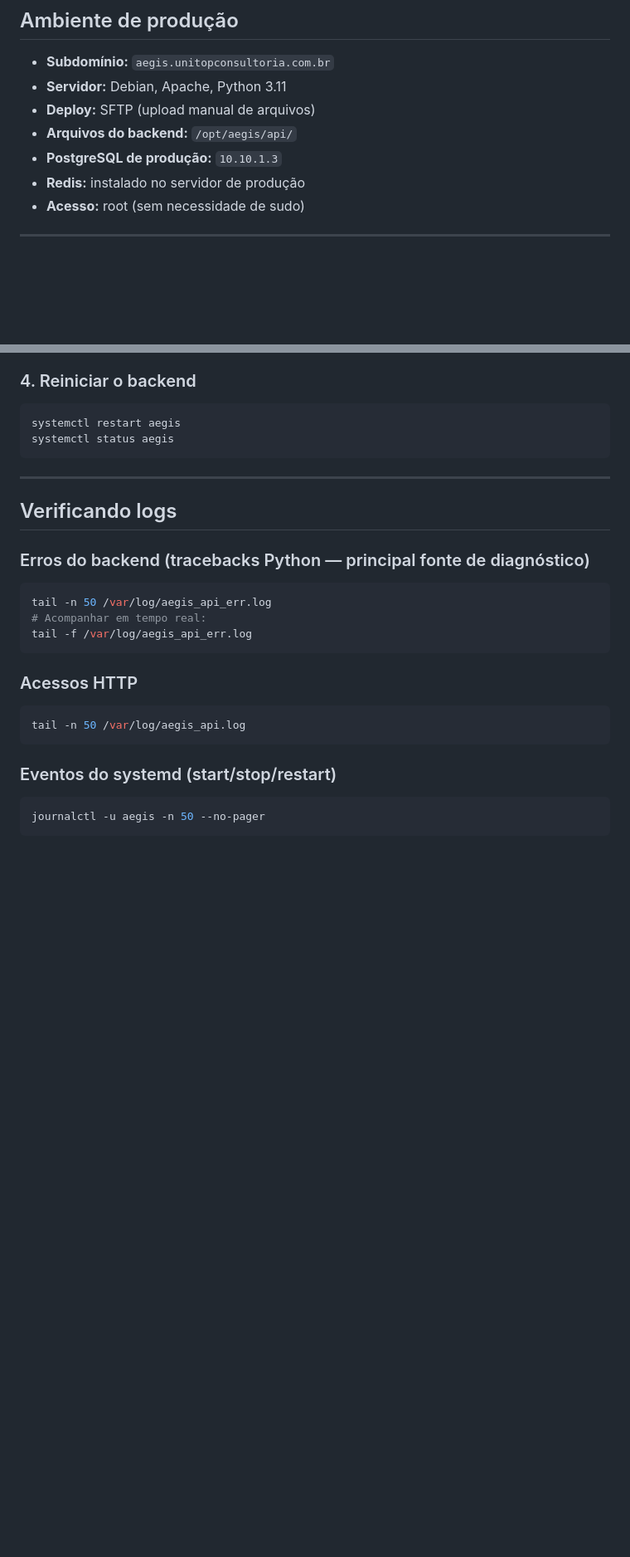
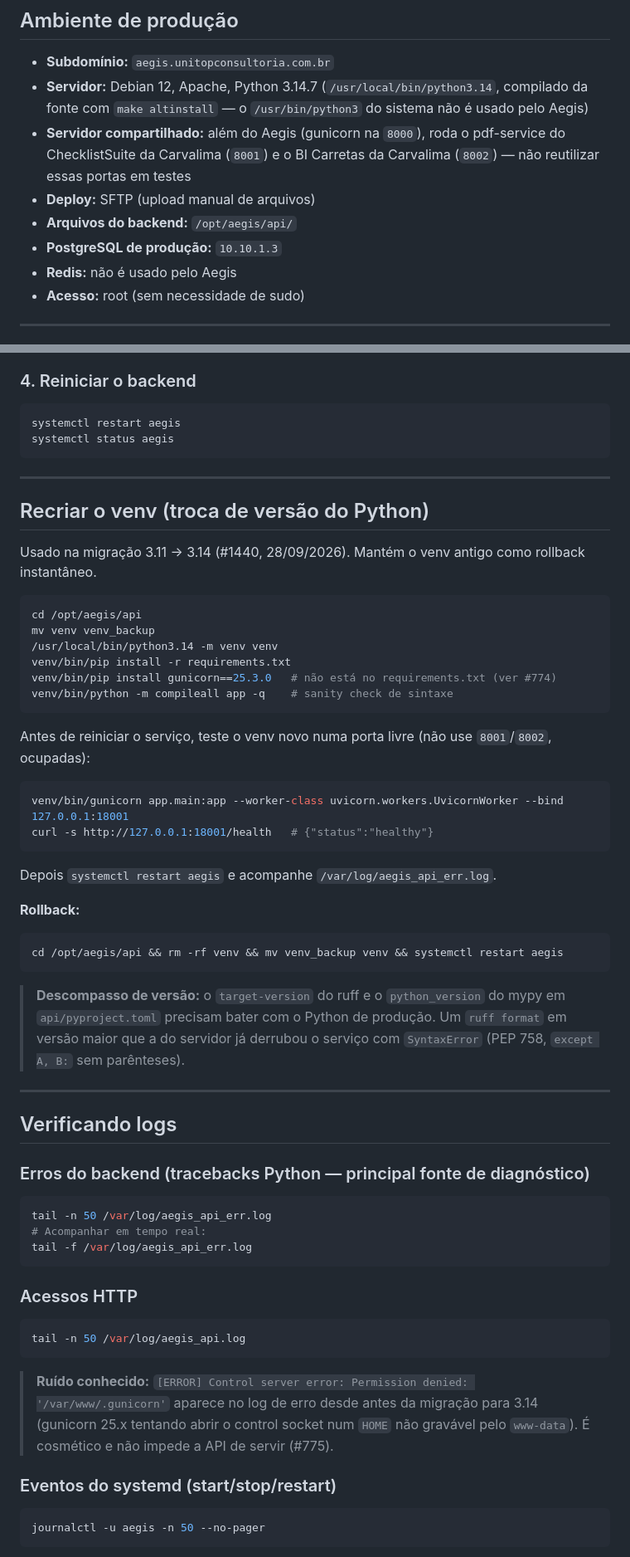
Before and after one commit to yuriPeixoto/aegis, a Markdown page: docs/deploy.md, 2 parts joined by grey strips. Shown at 83% size. GitHub-like rendering; blank space fills up the shorter version.

Commit message:
docs(deploy): atualiza para Python 3.14 e documenta a recriação do venv
- Python 3.11 -> 3.14.7 (migração #1440); Redis não é usado pelo Aegis
- servidor compartilhado: portas 8001/8002 ocupadas por outros sistemas
- nova seção "Recriar o venv" com teste em porta livre e rollback
- gunicorn fora do requirements.txt (#774) e ruído do control socket (#775)

Co-Authored-By: Claude Sonnet 5.5 <noreply@anthropic.com>

````diff
--- a/docs/deploy.md
+++ b/docs/deploy.md
@@ -3,11 +3,12 @@
 ## Ambiente de produção
 
 - **Subdomínio:** `aegis.unitopconsultoria.com.br`
-- **Servidor:** Debian, Apache, Python 3.11
+- **Servidor:** Debian 12, Apache, Python 3.14.7 (`/usr/local/bin/python3.14`, compilado da fonte com `make altinstall` — o `/usr/bin/python3` do sistema não é usado pelo Aegis)
+- **Servidor compartilhado:** além do Aegis (gunicorn na `8000`), roda o pdf-service do ChecklistSuite da Carvalima (`8001`) e o BI Carretas da Carvalima (`8002`) — não reutilizar essas portas em testes
 - **Deploy:** SFTP (upload manual de arquivos)
 - **Arquivos do backend:** `/opt/aegis/api/`
 - **PostgreSQL de produção:** `10.10.1.3`
-- **Redis:** instalado no servidor de produção
+- **Redis:** não é usado pelo Aegis
 - **Acesso:** root (sem necessidade de sudo)
 
 ---
@@ -45,6 +46,38 @@ systemctl status aegis
 
 ---
 
+## Recriar o venv (troca de versão do Python)
+
+Usado na migração 3.11 → 3.14 (#1440, 28/09/2026). Mantém o venv antigo como rollback instantâneo.
+
+```bash
+cd /opt/aegis/api
+mv venv venv_backup
+/usr/local/bin/python3.14 -m venv venv
+venv/bin/pip install -r requirements.txt
+venv/bin/pip install gunicorn==25.3.0   # não está no requirements.txt (ver #774)
+venv/bin/python -m compileall app -q    # sanity check de sintaxe
+```
+
+Antes de reiniciar o serviço, teste o venv novo numa porta livre (não use `8001`/`8002`, ocupadas):
+
+```bash
+venv/bin/gunicorn app.main:app --worker-class uvicorn.workers.UvicornWorker --bind 127.0.0.1:18001
+curl -s http://127.0.0.1:18001/health   # {"status":"healthy"}
+```
+
+Depois `systemctl restart aegis` e acompanhe `/var/log/aegis_api_err.log`.
+
+**Rollback:**
+
+```bash
+cd /opt/aegis/api && rm -rf venv && mv venv_backup venv && systemctl restart aegis
+```
+
+> **Descompasso de versão:** o `target-version` do ruff e o `python_version` do mypy em `api/pyproject.toml` precisam bater com o Python de produção. Um `ruff format` em versão maior que a do servidor já derrubou o serviço com `SyntaxError` (PEP 758, `except A, B:` sem parênteses).
+
+---
+
 ## Verificando logs
 
 ### Erros do backend (tracebacks Python — principal fonte de diagnóstico)
@@ -60,6 +93,8 @@ tail -f /var/log/aegis_api_err.log
 ```bash
 tail -n 50 /var/log/aegis_api.log
 ```
+
+> **Ruído conhecido:** `[ERROR] Control server error: Permission denied: '/var/www/.gunicorn'` aparece no log de erro desde antes da migração para 3.14 (gunicorn 25.x tentando abrir o control socket num `HOME` não gravável pelo `www-data`). É cosmético e não impede a API de servir (#775).
 
 ### Eventos do systemd (start/stop/restart)
 
````
